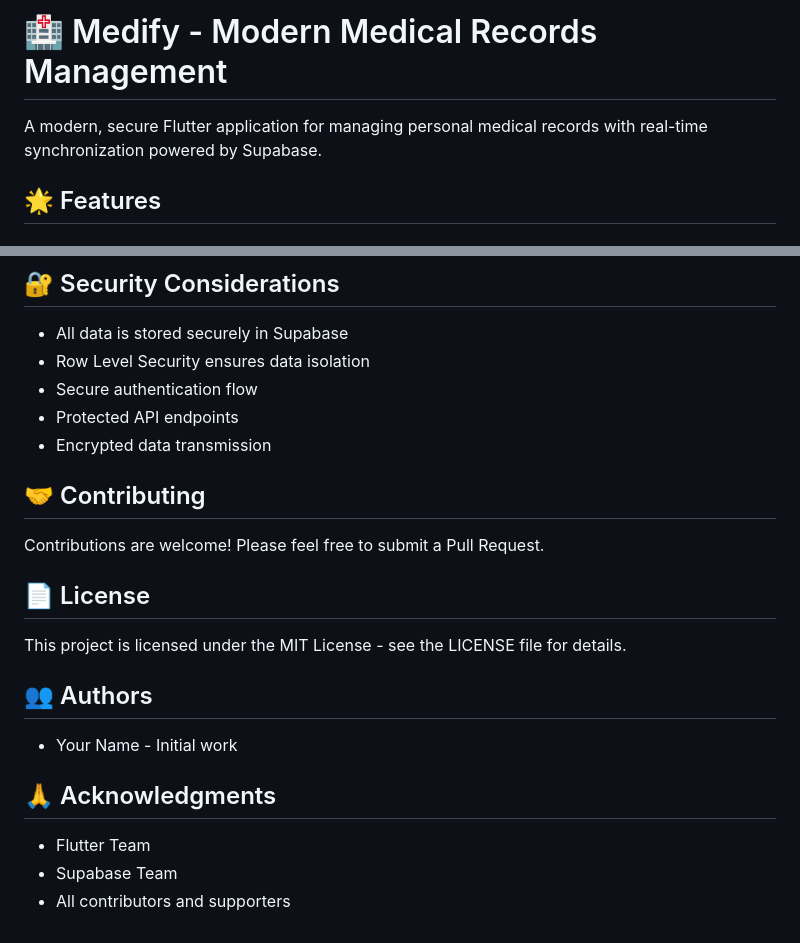
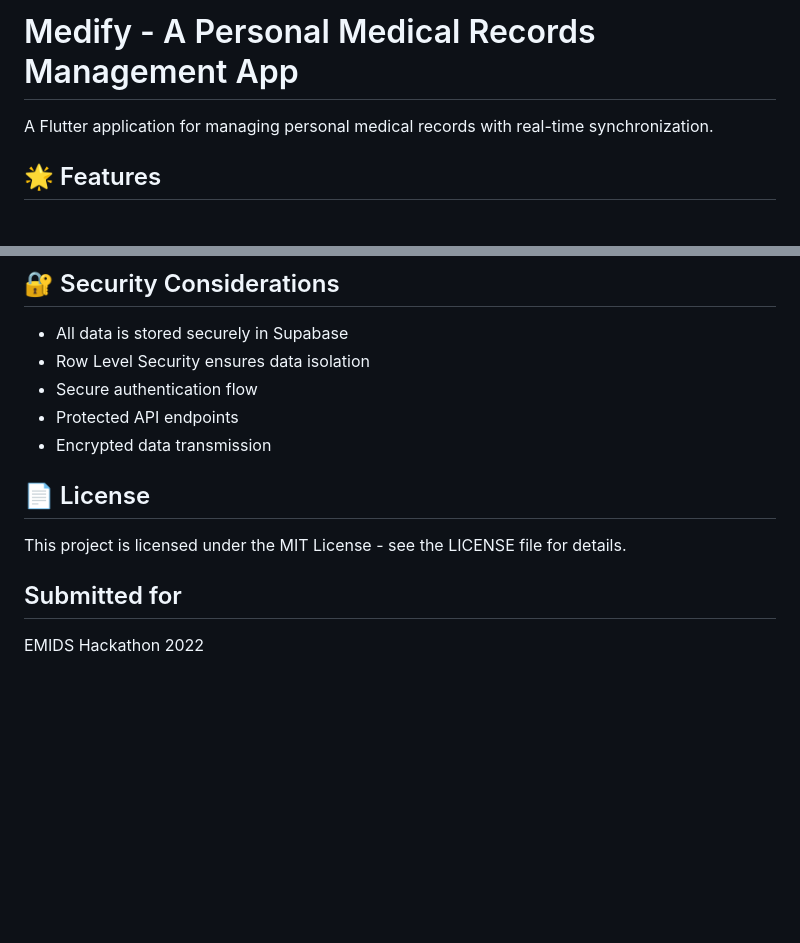
Before and after one commit to SamFelix03/Medify-App, a Markdown page: medify-final/README.md, 2 parts joined by grey strips. GitHub-like rendering; blank space fills up the shorter version.

```diff
--- a/medify-final/README.md
+++ b/medify-final/README.md
@@ -1,5 +1,5 @@
-# 🏥 Medify - Modern Medical Records Management
+#  Medify - A Personal Medical Records Management App
 
-A modern, secure Flutter application for managing personal medical records with real-time synchronization powered by Supabase.
+A Flutter application for managing personal medical records with real-time synchronization.
 
 ## 🌟 Features
@@ -143,16 +157,9 @@ flutter run
 - Protected API endpoints
 - Encrypted data transmission
 
-## 🤝 Contributing
-Contributions are welcome! Please feel free to submit a Pull Request.
 
 ## 📄 License
 This project is licensed under the MIT License - see the LICENSE file for details.
 
-## 👥 Authors
-- Your Name - Initial work
-
-## 🙏 Acknowledgments
-- Flutter Team
-- Supabase Team
-- All contributors and supporters
+## Submitted for
+EMIDS Hackathon 2022
```
Also changed, not shown: other parts of medify-final/README.md (+14 -0 lines).
